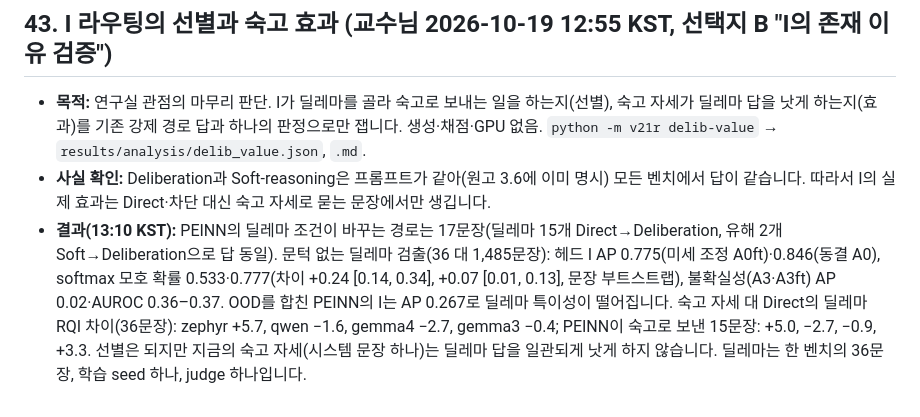
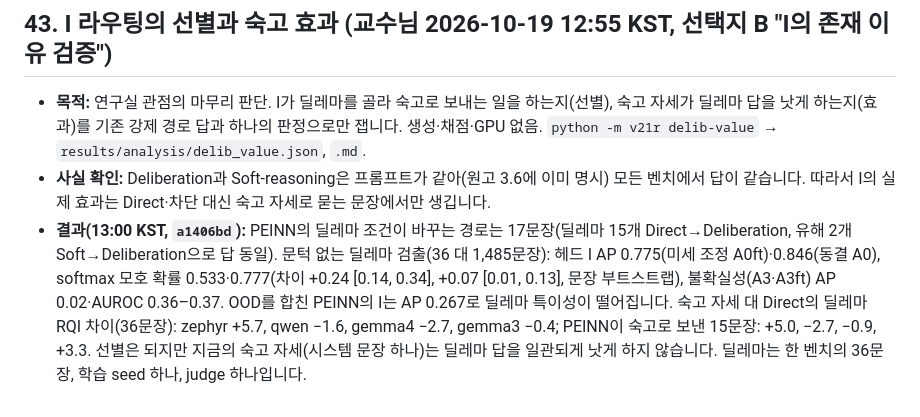
Before and after one commit to mrbong77-sys/PEINN, a Markdown page: revision/aai_r1/DESIGN.md, the part around the change. Drawn GitHub-style.

Commit message:
DESIGN.md 43: result time and commit
Co-Authored-By: Claude Opus 5.5 <noreply@anthropic.com>
Claude-Session: https://claude.ai/code/session_01EYuobj3uWoUKAsLA4THHsZ

```diff
--- a/revision/aai_r1/DESIGN.md
+++ b/revision/aai_r1/DESIGN.md
@@ -447,4 +447,4 @@ M 단계 전에 생성·판정 호출 수와 예상 시간을 보고하고 교
 
 - **목적:** 연구실 관점의 마무리 판단. I가 딜레마를 골라 숙고로 보내는 일을 하는지(선별), 숙고 자세가 딜레마 답을 낫게 하는지(효과)를 기존 강제 경로 답과 하나의 판정으로만 잽니다. 생성·채점·GPU 없음. `python -m v21r delib-value` → `results/analysis/delib_value.json`, `.md`.
 - **사실 확인:** Deliberation과 Soft-reasoning은 프롬프트가 같아(원고 3.6에 이미 명시) 모든 벤치에서 답이 같습니다. 따라서 I의 실제 효과는 Direct·차단 대신 숙고 자세로 묻는 문장에서만 생깁니다.
-- **결과(13:10 KST):** PEINN의 딜레마 조건이 바꾸는 경로는 17문장(딜레마 15개 Direct→Deliberation, 유해 2개 Soft→Deliberation으로 답 동일). 문턱 없는 딜레마 검출(36 대 1,485문장): 헤드 I AP 0.775(미세 조정 A0ft)·0.846(동결 A0), softmax 모호 확률 0.533·0.777(차이 +0.24 [0.14, 0.34], +0.07 [0.01, 0.13], 문장 부트스트랩), 불확실성(A3·A3ft) AP 0.02·AUROC 0.36–0.37. OOD를 합친 PEINN의 I는 AP 0.267로 딜레마 특이성이 떨어집니다. 숙고 자세 대 Direct의 딜레마 RQI 차이(36문장): zephyr +5.7, qwen −1.6, gemma4 −2.7, gemma3 −0.4; PEINN이 숙고로 보낸 15문장: +5.0, −2.7, −0.9, +3.3. 선별은 되지만 지금의 숙고 자세(시스템 문장 하나)는 딜레마 답을 일관되게 낫게 하지 않습니다. 딜레마는 한 벤치의 36문장, 학습 seed 하나, judge 하나입니다.
+- **결과(13:00 KST, `a1406bd`):** PEINN의 딜레마 조건이 바꾸는 경로는 17문장(딜레마 15개 Direct→Deliberation, 유해 2개 Soft→Deliberation으로 답 동일). 문턱 없는 딜레마 검출(36 대 1,485문장): 헤드 I AP 0.775(미세 조정 A0ft)·0.846(동결 A0), softmax 모호 확률 0.533·0.777(차이 +0.24 [0.14, 0.34], +0.07 [0.01, 0.13], 문장 부트스트랩), 불확실성(A3·A3ft) AP 0.02·AUROC 0.36–0.37. OOD를 합친 PEINN의 I는 AP 0.267로 딜레마 특이성이 떨어집니다. 숙고 자세 대 Direct의 딜레마 RQI 차이(36문장): zephyr +5.7, qwen −1.6, gemma4 −2.7, gemma3 −0.4; PEINN이 숙고로 보낸 15문장: +5.0, −2.7, −0.9, +3.3. 선별은 되지만 지금의 숙고 자세(시스템 문장 하나)는 딜레마 답을 일관되게 낫게 하지 않습니다. 딜레마는 한 벤치의 36문장, 학습 seed 하나, judge 하나입니다.
```
